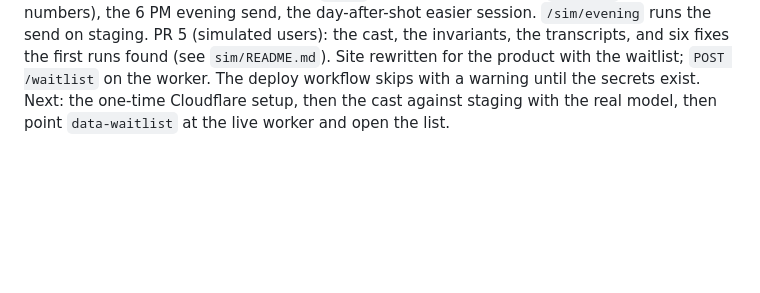
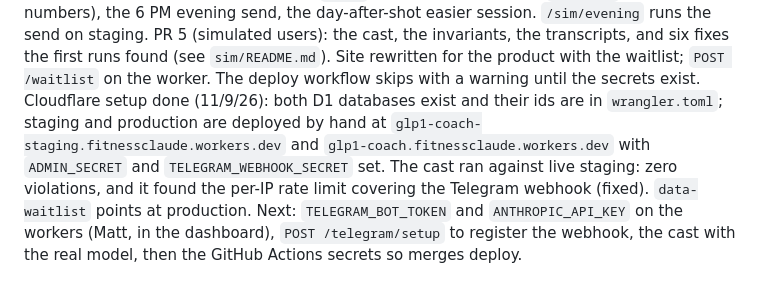
Before and after one commit to coolmatteth/daily-coach, a Markdown page: CLAUDE.md, the part around the change. GitHub-like rendering; blank space fills up the shorter version.

Commit message:
Status: Cloudflare setup done, workers live, next steps
Co-Authored-By: Claude Fable 5.1 <noreply@anthropic.com>
Claude-Session: https://claude.ai/code/session_01LQewME9jm1KwGERdHaV8a2

```diff
--- a/CLAUDE.md
+++ b/CLAUDE.md
@@ -132,5 +132,13 @@ PR 5 (simulated users): the cast, the invariants, the transcripts, and
 six fixes the first runs found (see `sim/README.md`).
 Site rewritten for the product with the waitlist; `POST /waitlist` on the
 worker. The deploy workflow skips with a warning until the secrets exist.
-Next: the one-time Cloudflare setup, then the cast against staging with the
-real model, then point `data-waitlist` at the live worker and open the list.
+Cloudflare setup done (11/9/26): both D1 databases exist and their ids are
+in `wrangler.toml`; staging and production are deployed by hand at
+`glp1-coach-staging.fitnessclaude.workers.dev` and
+`glp1-coach.fitnessclaude.workers.dev` with `ADMIN_SECRET` and
+`TELEGRAM_WEBHOOK_SECRET` set. The cast ran against live staging: zero
+violations, and it found the per-IP rate limit covering the Telegram
+webhook (fixed). `data-waitlist` points at production.
+Next: `TELEGRAM_BOT_TOKEN` and `ANTHROPIC_API_KEY` on the workers (Matt, in
+the dashboard), `POST /telegram/setup` to register the webhook, the cast
+with the real model, then the GitHub Actions secrets so merges deploy.
```
